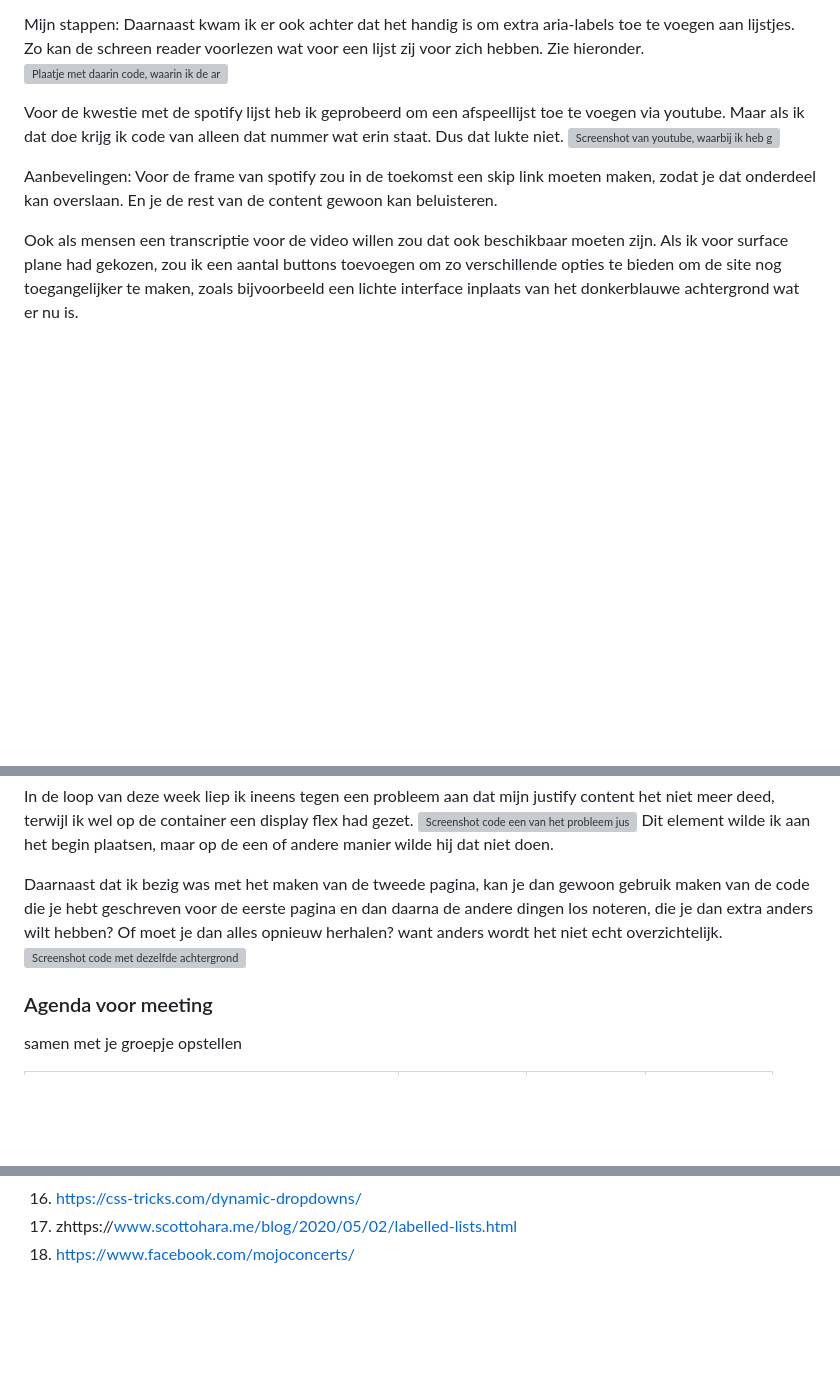
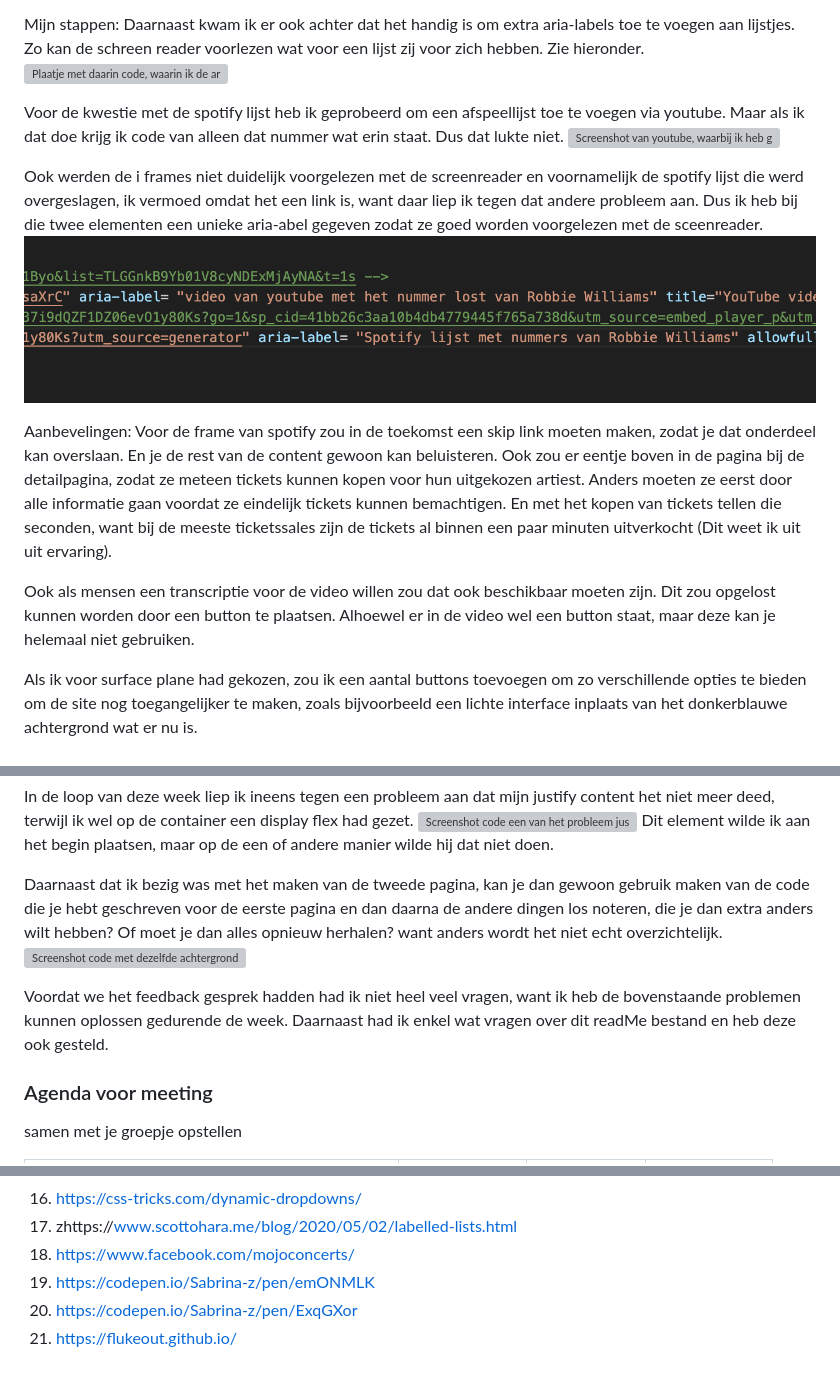
Before and after one commit to sabrinaz35/blok-web-sabrina, a Markdown page: README.md, 3 parts joined by grey strips. Drawn GitHub-style; pictures changed too: readme-images/aria-label-i-frame.png (added); folded sections open; blank space fills up the shorter version; grey boxes are pictures that could not be loaded.

```diff
--- a/README.md
+++ b/README.md
@@ -246,10 +246,16 @@ Daarnaast kwam ik er ook achter dat het handig is om extra aria-labels toe te vo
 Voor de kwestie met de spotify lijst heb ik geprobeerd om een afspeellijst toe te voegen via youtube. Maar als ik dat doe krijg ik code van alleen dat nummer wat erin staat. Dus dat lukte niet.
 <img src="readme-images/proberen-afspeellijst-via-youtube.png" height="375px" alt="Screenshot van youtube, waarbij ik heb geprobeerd om de playlist in de code te krijgen.">
 
+Ook werden de i frames niet duidelijk voorgelezen met de screenreader en voornamelijk de spotify lijst die werd overgeslagen, ik vermoed omdat het een link is, want daar liep ik tegen dat andere probleem aan. Dus ik heb bij die twee elementen een unieke aria-abel gegeven zodat ze goed worden voorgelezen met de sceenreader.
+<img src="readme-images/aria-label-i-frame.png" height="375px" alt="Screenshot van code uit html met de aria-abels bij de iframes.">
+
 Aanbevelingen:
 Voor de frame van spotify zou in de toekomst een skip link moeten maken, zodat je dat onderdeel kan overslaan. En je de rest van de content gewoon kan beluisteren.
+Ook zou er eentje boven in de pagina bij de detailpagina, zodat ze meteen tickets kunnen kopen voor hun uitgekozen artiest. Anders moeten ze eerst door alle informatie gaan voordat ze eindelijk tickets kunnen bemachtigen. En met het kopen van tickets tellen die seconden, want bij de meeste ticketssales zijn de tickets al binnen een paar minuten uitverkocht (Dit weet ik uit uit ervaring).
 
-Ook als mensen een transcriptie voor de video willen zou dat ook beschikbaar moeten zijn.
+
+Ook als mensen een transcriptie voor de video willen zou dat ook beschikbaar moeten zijn. Dit zou opgelost kunnen worden door een button te plaatsen. Alhoewel er in de video wel een button staat, maar deze kan je helemaal niet gebruiken.
+
 Als ik voor surface plane had gekozen, zou ik een aantal buttons toevoegen om zo verschillende opties te bieden om de site nog toegangelijker te maken, zoals bijvoorbeeld een lichte interface inplaats van het donkerblauwe achtergrond wat er nu is.
 
 </details>
@@ -271,6 +277,8 @@ In de loop van deze week liep ik ineens tegen een probleem aan dat mijn justify
    Daarnaast dat ik bezig was met het maken van de tweede pagina, kan je dan gewoon gebruik maken van de code die je hebt geschreven voor de eerste pagina en dan daarna de andere dingen los noteren, die je dan extra anders wilt hebben? Of moet je dan alles opnieuw herhalen? want anders wordt het niet echt overzichtelijk.
     <img src="readme-images/vraag-over-vormgeving.png" alt="Screenshot code met dezelfde achtergrond kleur en padding">
 
+Voordat we het feedback gesprek hadden had ik niet heel veel vragen, want ik heb de bovenstaande problemen kunnen oplossen gedurende de week.
+Daarnaast had ik enkel wat vragen over dit readMe bestand en heb deze ook gesteld.
 
   ### Agenda voor meeting
   samen met je groepje opstellen
@@ -349,5 +358,8 @@ Ik heb gedurende het blok ook hulp gehad bij sommige code van Hadil en Ali.
   16. https://css-tricks.com/dynamic-dropdowns/
   17. zhttps://www.scottohara.me/blog/2020/05/02/labelled-lists.html
   18. https://www.facebook.com/mojoconcerts/
+  19. https://codepen.io/Sabrina-z/pen/emONMLK
+  20.  https://codepen.io/Sabrina-z/pen/ExqGXor
+  21. https://flukeout.github.io/
 
 </details>
```
Also changed, not shown: other parts of README.md (+3 -2 lines), 3 other files.
